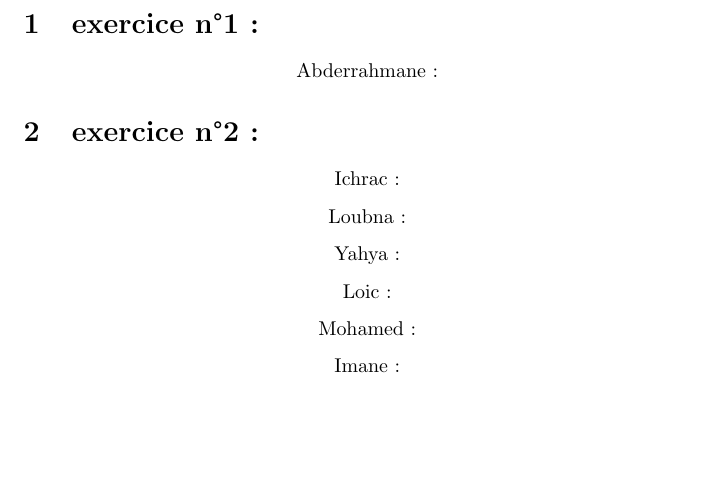
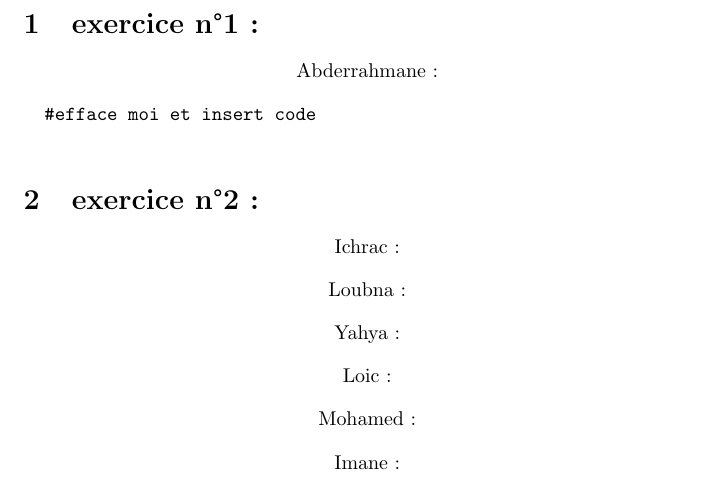
Before and after one commit to saad-el-harchi/CorrCollectTP3Python3YM22018, a LaTeX document (1544204784710_0_Corr3P.tex): part of page 2 of 3, cut so that both start at the same text, the shorter picture padded with empty space. Compiled offline with pdfLaTeX.

Commit message:
Update 1544204784710_0_Corr3P.tex

```diff
--- a/1544204784710_0_Corr3P.tex
+++ b/1544204784710_0_Corr3P.tex
@@ -14,6 +14,10 @@ Correction s\'{e}rie 3 python
 	\begin{center}
     		Abderrahmane :
 	\end{center}
+
+	\begin{verbatim}
+		#efface moi et insert code
+	\end{verbatim}
 \section{exercice n°2 :}
 
 	\begin{center}
```
